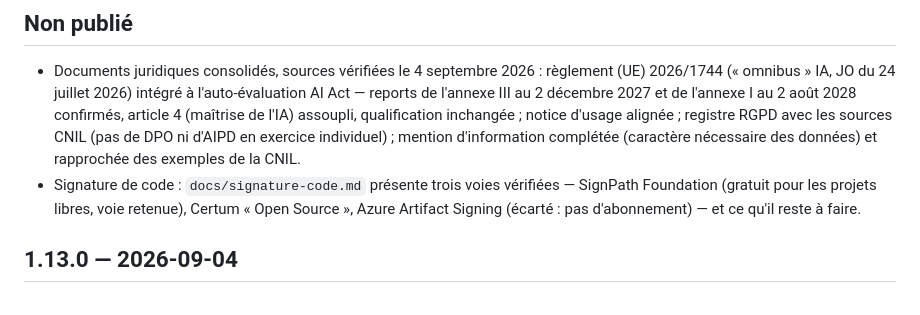
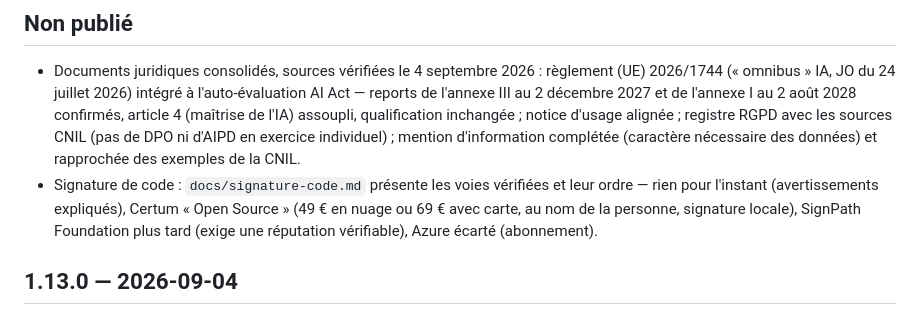
Before and after one commit to Delahaye-Alexandre/bilan-ortho, a Markdown page: CHANGELOG.md, the part around the change. Rendered like a GitHub page.

```diff
--- a/CHANGELOG.md
+++ b/CHANGELOG.md
@@ -15,10 +15,11 @@ installeur Windows publié dans les releases.
   avec les sources CNIL (pas de DPO ni d'AIPD en exercice individuel) ;
   mention d'information complétée (caractère nécessaire des données) et
   rapprochée des exemples de la CNIL.
-- Signature de code : `docs/signature-code.md` présente trois voies
-  vérifiées — SignPath Foundation (gratuit pour les projets libres, voie
-  retenue), Certum « Open Source », Azure Artifact Signing (écarté : pas
-  d'abonnement) — et ce qu'il reste à faire.
+- Signature de code : `docs/signature-code.md` présente les voies
+  vérifiées et leur ordre — rien pour l'instant (avertissements expliqués),
+  Certum « Open Source » (49 € en nuage ou 69 € avec carte, au nom de la
+  personne, signature locale), SignPath Foundation plus tard (exige une
+  réputation vérifiable), Azure écarté (abonnement).
 
 ## 1.13.0 — 2026-09-04
 
```
Also changed, not shown: docs/signature-code.md (+47 -36 lines).
